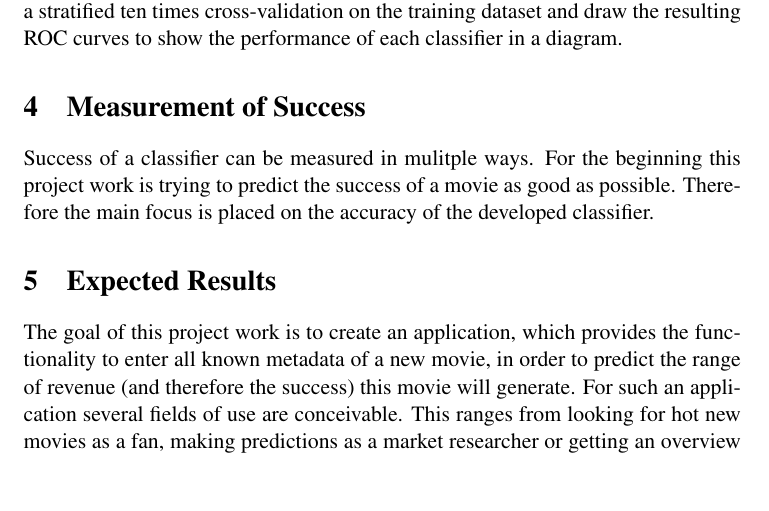
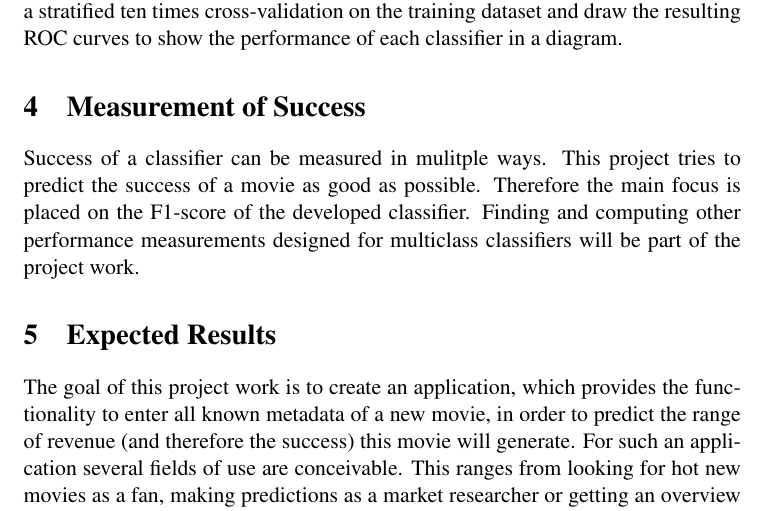
Before and after one commit to yOoMarvin/datamining-hws17-project-outline, a LaTeX document (project-outline.tex, which reads content/outline.tex): part of page 3 of 3, cut so that both start at the same text, the shorter picture padded with empty space. Compiled offline with pdfLaTeX.

Commit message:
chapter 4 extension

```diff
--- a/content/outline.tex
+++ b/content/outline.tex
@@ -33,7 +33,7 @@ It is planned to compare the average F1-score of the different classifiers under
 
 
 \section{Measurement of Success}
-Success of a classifier can be measured in mulitple ways. For the beginning this project work is trying to predict the success of a movie as good as possible. Therefore the main focus is placed on the accuracy of the developed classifier.
+Success of a classifier can be measured in mulitple ways. This project tries to predict the success of a movie as good as possible. Therefore the main focus is placed on the F1-score of the developed classifier. Finding and computing other performance measurements designed for multiclass classifiers will be part of the project work.
 
 \section{Expected Results}
 The goal of this project work is to create an application, which provides the functionality to enter all known metadata of a new movie, in order to predict the range of revenue (and therefore the success) this movie will generate. For such an application several fields of use are conceivable. This ranges from looking for hot new movies as a fan, making predictions as a market researcher or getting an overview as producer or director of a new movie.
```
Also changed, not shown: project-outline.pdf.
